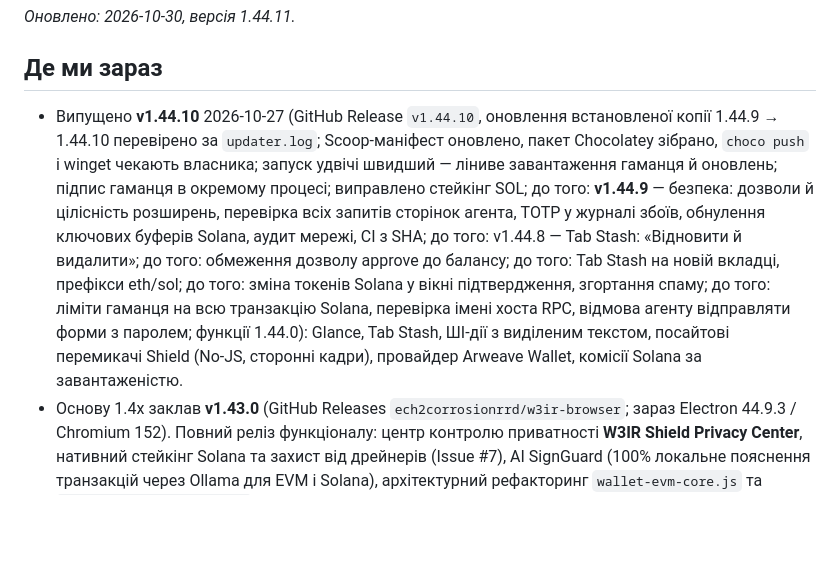
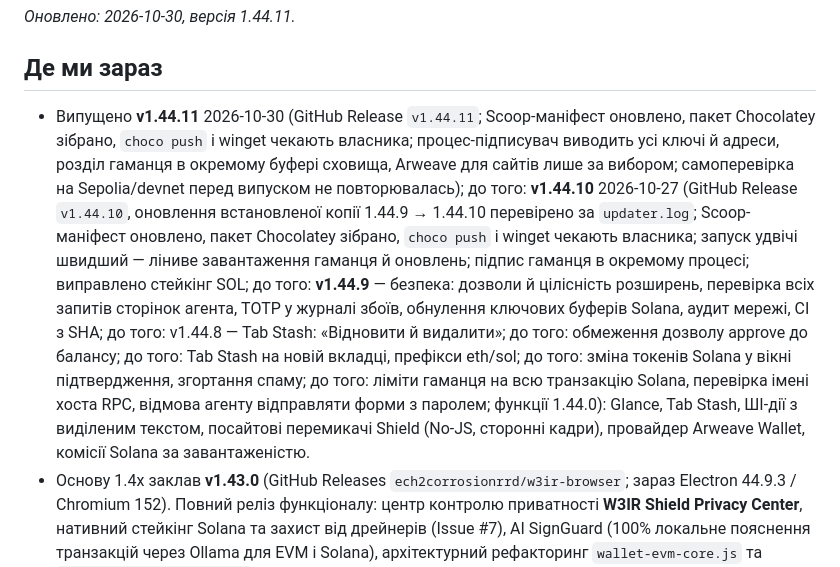
Before and after one commit to ech2corrosionrrd/w3ir-browser, a Markdown page: docs/ROADMAP.md, the part around the change. GitHub-like rendering; blank space fills up the shorter version.

Commit message:
docs: ROADMAP — 1.44.11 випущено
Co-Authored-By: Claude Sonnet 5.5 <noreply@anthropic.com>

```diff
--- a/docs/ROADMAP.md
+++ b/docs/ROADMAP.md
@@ -4,7 +4,7 @@ _Оновлено: 2026-10-30, версія 1.44.11._
 
 ## Де ми зараз
 
-- Випущено **v1.44.10** 2026-10-27 (GitHub Release `v1.44.10`, оновлення встановленої копії 1.44.9 → 1.44.10 перевірено за `updater.log`; Scoop-маніфест оновлено, пакет Chocolatey зібрано, `choco push` і winget чекають власника; запуск удвічі швидший — ліниве завантаження гаманця й оновлень; підпис гаманця в окремому процесі; виправлено стейкінг SOL; до того: **v1.44.9** — безпека: дозволи й цілісність розширень, перевірка всіх запитів сторінок агента, TOTP у журналі збоїв, обнулення ключових буферів Solana, аудит мережі, CI з SHA; до того: v1.44.8 — Tab Stash: «Відновити й видалити»; до того: обмеження дозволу approve до балансу; до того: Tab Stash на новій вкладці, префікси eth/sol; до того: зміна токенів Solana у вікні підтвердження, згортання спаму; до того: ліміти гаманця на всю транзакцію Solana, перевірка імені хоста RPC, відмова агенту відправляти форми з паролем; функції 1.44.0): Glance, Tab Stash, ШІ-дії з виділеним текстом, посайтові перемикачі Shield (No-JS, сторонні кадри), провайдер Arweave Wallet, комісії Solana за завантаженістю.
+- Випущено **v1.44.11** 2026-10-30 (GitHub Release `v1.44.11`; Scoop-маніфест оновлено, пакет Chocolatey зібрано, `choco push` і winget чекають власника; процес-підписувач виводить усі ключі й адреси, розділ гаманця в окремому буфері сховища, Arweave для сайтів лише за вибором; самоперевірка на Sepolia/devnet перед випуском не повторювалась); до того: **v1.44.10** 2026-10-27 (GitHub Release `v1.44.10`, оновлення встановленої копії 1.44.9 → 1.44.10 перевірено за `updater.log`; Scoop-маніфест оновлено, пакет Chocolatey зібрано, `choco push` і winget чекають власника; запуск удвічі швидший — ліниве завантаження гаманця й оновлень; підпис гаманця в окремому процесі; виправлено стейкінг SOL; до того: **v1.44.9** — безпека: дозволи й цілісність розширень, перевірка всіх запитів сторінок агента, TOTP у журналі збоїв, обнулення ключових буферів Solana, аудит мережі, CI з SHA; до того: v1.44.8 — Tab Stash: «Відновити й видалити»; до того: обмеження дозволу approve до балансу; до того: Tab Stash на новій вкладці, префікси eth/sol; до того: зміна токенів Solana у вікні підтвердження, згортання спаму; до того: ліміти гаманця на всю транзакцію Solana, перевірка імені хоста RPC, відмова агенту відправляти форми з паролем; функції 1.44.0): Glance, Tab Stash, ШІ-дії з виділеним текстом, посайтові перемикачі Shield (No-JS, сторонні кадри), провайдер Arweave Wallet, комісії Solana за завантаженістю.
 - Основу 1.4x заклав **v1.43.0** (GitHub Releases `ech2corrosionrrd/w3ir-browser`; зараз Electron 44.9.3 / Chromium 152). Повний реліз функціоналу: центр контролю приватності **W3IR Shield Privacy Center**, нативний стейкінг Solana та захист від дрейнерів (Issue #7), AI SignGuard (100% локальне пояснення транзакцій через Ollama для EVM і Solana), архітектурний рефакторинг `wallet-evm-core.js` та `wallet-solana-staking.js`, перевірка адрес RPC (лише https, без логіна в адресі, без приватних IP-літералів, з перевіркою публічності імені хоста перед запитом), default-deny політика IPC, резервний Ed25519-ключ оновлень, захист від LFI/CSV, ізоляція підсистем preload через `safeRun`, кросплатформні збірки Linux/macOS у CI з OpenSSF Attestations.
 - **понад 1410 автоматичних перевірок** (`npm test`, 1416 перевірок, ≈ 4 хв у двох паралельних екземплярах Electron), 176 unit-тестів без Electron (`npm run test:unit`), 0 помилок лінтера `npm run lint`. `npm audit --omit=dev` — 0 вразливостей.
 
```
